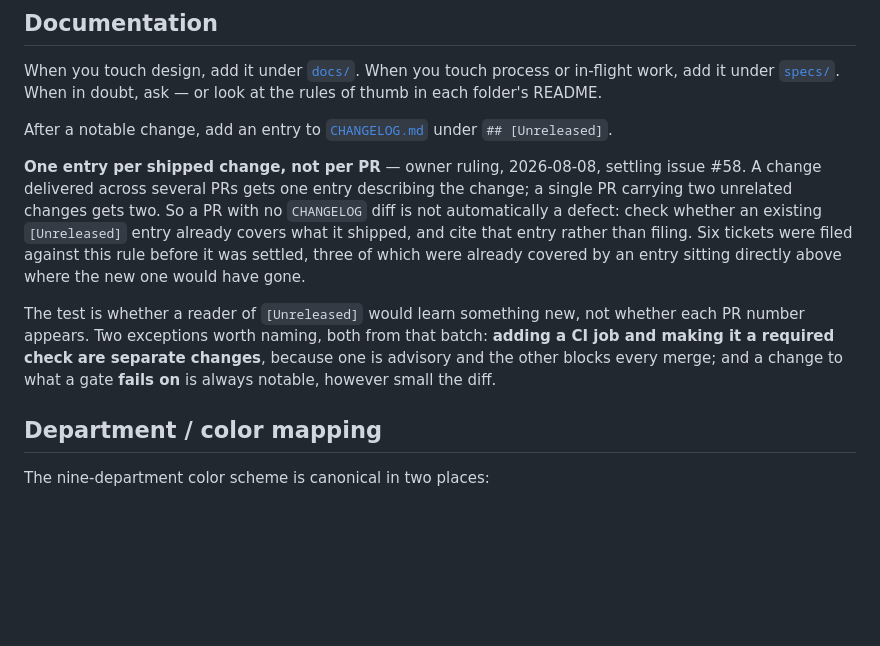
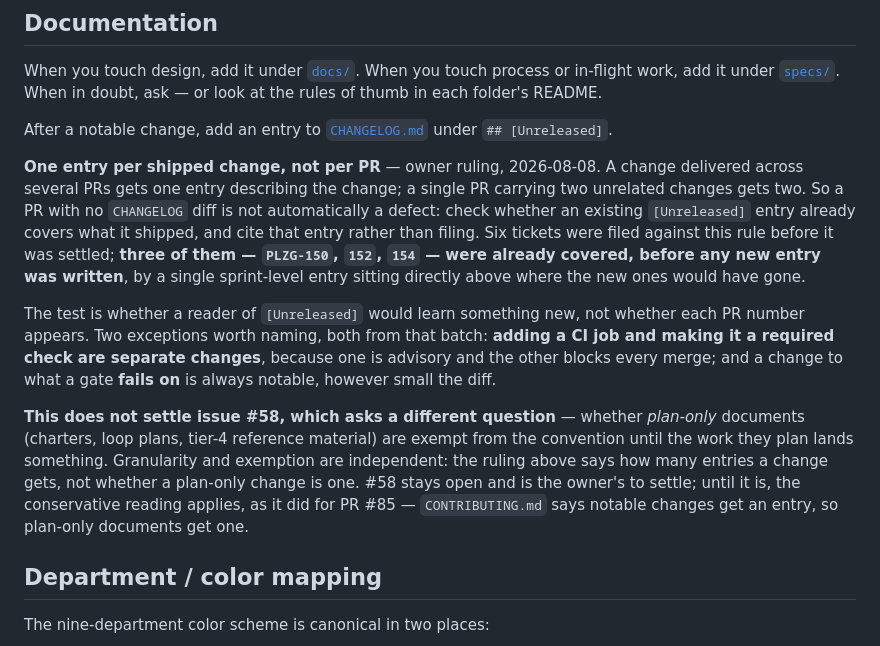
Before and after one commit to adamtasteslikegood/10110TasteslikegoodPlaza, a Markdown page: CONTRIBUTING.md, the part around the change. Rendered like a GitHub page; blank space fills up the shorter version.

Commit message:
fix: the ruling settles granularity, not the question #58 actually asks (PLZG-155)
Upheld from both reviewers on PR #144. #58's open question, per the owner's comment of
2026-07-31, is whether PLAN-ONLY documents are exempt from the CHANGELOG convention
until the work they plan lands something. The ruling of 2026-08-08 settles GRANULARITY
-- how many entries a change gets. Those are independent, and claiming the second
settles the first would have let a reviewer make either of the two opposite calls #58
exists to prevent while pointing at this text as authority.

The claim also had no basis in the system that owns it: #58 was OPEN with no activity
dated 2026-08-08, because the ruling had not yet been posted there. Asserting a state
the owning system does not reflect is the defect class this document set keeps
producing, and this is an instance of it committed while writing the fix for another.

Changes: the paragraph no longer says "settling issue #58"; a new paragraph states
what #58 still asks, that granularity and exemption are independent, and that the
conservative reading applies until it is settled -- plan-only documents get an entry,
which is what PR #85 already did. The PR no longer claims to close #58.

Also disambiguates the count: "three of which were already covered" is now "three of
them -- PLZG-150, 152, 154 -- were already covered, BEFORE ANY NEW ENTRY WAS WRITTEN".
A reviewer read the original against the current [Unreleased] and found more than three
covered, which is true and not a contradiction: three of the six were discharged by the
pre-existing sprint-level entry, and the other three were covered by entries written in
PR #142 an hour earlier.

Co-Authored-By: Claude Opus 5 (1M context) <noreply@anthropic.com>
Claude-Session: https://claude.ai/code/session_01Cjre15Gyyc75CiaBuXGX1n

```diff
--- a/CONTRIBUTING.md
+++ b/CONTRIBUTING.md
@@ -69,19 +69,28 @@ When you touch design, add it under [`docs/`](docs/README.md). When you touch pr
 
 After a notable change, add an entry to [`CHANGELOG.md`](CHANGELOG.md) under `## [Unreleased]`.
 
-**One entry per shipped change, not per PR** — owner ruling, 2026-08-08, settling
-issue #58. A change delivered across several PRs gets one entry describing the change;
-a single PR carrying two unrelated changes gets two. So a PR with no `CHANGELOG` diff
-is not automatically a defect: check whether an existing `[Unreleased]` entry already
-covers what it shipped, and cite that entry rather than filing. Six tickets were filed
-against this rule before it was settled, three of which were already covered by an
-entry sitting directly above where the new one would have gone.
+**One entry per shipped change, not per PR** — owner ruling, 2026-08-08. A change
+delivered across several PRs gets one entry describing the change; a single PR carrying
+two unrelated changes gets two. So a PR with no `CHANGELOG` diff is not automatically a
+defect: check whether an existing `[Unreleased]` entry already covers what it shipped,
+and cite that entry rather than filing. Six tickets were filed against this rule before
+it was settled; **three of them — `PLZG-150`, `152`, `154` — were already covered,
+before any new entry was written**, by a single sprint-level entry sitting directly
+above where the new ones would have gone.
 
 The test is whether a reader of `[Unreleased]` would learn something new, not whether
 each PR number appears. Two exceptions worth naming, both from that batch: **adding a
 CI job and making it a required check are separate changes**, because one is advisory
 and the other blocks every merge; and a change to what a gate **fails on** is always
 notable, however small the diff.
+
+**This does not settle issue #58, which asks a different question** — whether
+*plan-only* documents (charters, loop plans, tier-4 reference material) are exempt from
+the convention until the work they plan lands something. Granularity and exemption are
+independent: the ruling above says how many entries a change gets, not whether a
+plan-only change is one. #58 stays open and is the owner's to settle; until it is, the
+conservative reading applies, as it did for PR #85 — `CONTRIBUTING.md` says notable
+changes get an entry, so plan-only documents get one.
 
 ## Department / color mapping
 
```
